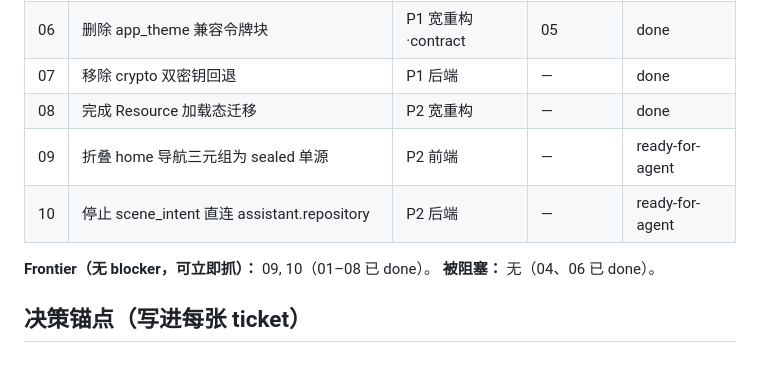
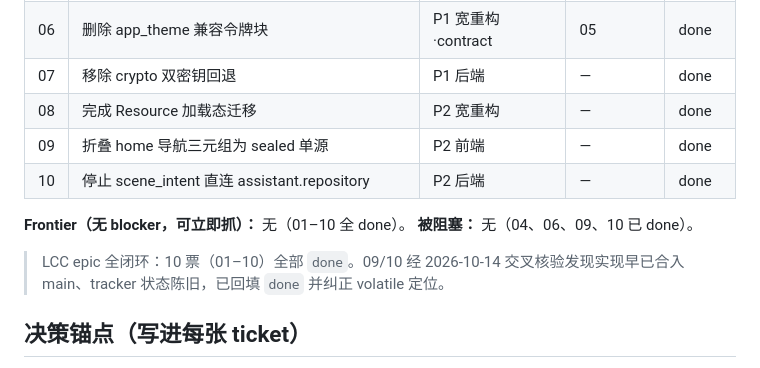
Before and after one commit to annilq/openedu, a Markdown page: .scratch/legacy-compat-cleanup/INDEX.md, the part around the change. GitHub-like rendering.

Commit message:
docs(tracker): LCC-09 + LCC-10 回写 done（交叉核验：实现早已合入 main，tracker 状态陈旧）
- 09: home 导航已折叠为 sealed ChildPage/TeacherPage 单源（commit 2a7e1d4 已在 main）；grep 零字段命中 _showProfile/_childNavIndex；导航测试 teacher_nav_single_source_test.dart:58-84 守卫
- 10: scene_intent 不再 import features.assistant.repository，last_scene_figure_key 下沉 app.features.materials.scene_figure_key（commit 463a566 已在 main）
- INDEX 09/10 -> done，Frontier 清空，LCC epic 10 票全闭环

```diff
--- a/.scratch/legacy-compat-cleanup/INDEX.md
+++ b/.scratch/legacy-compat-cleanup/INDEX.md
@@ -18,11 +18,13 @@
 | 06 | 删除 app_theme 兼容令牌块 | P1 宽重构·contract | 05 | done |
 | 07 | 移除 crypto 双密钥回退 | P1 后端 | — | done |
 | 08 | 完成 Resource<T> 加载态迁移 | P2 宽重构 | — | done |
-| 09 | 折叠 home 导航三元组为 sealed 单源 | P2 前端 | — | ready-for-agent |
-| 10 | 停止 scene_intent 直连 assistant.repository | P2 后端 | — | ready-for-agent |
+| 09 | 折叠 home 导航三元组为 sealed 单源 | P2 前端 | — | done |
+| 10 | 停止 scene_intent 直连 assistant.repository | P2 后端 | — | done |
 
-**Frontier（无 blocker，可立即抓）：** 09, 10（01–08 已 done）。
-**被阻塞：** 无（04、06 已 done）。
+**Frontier（无 blocker，可立即抓）：** 无（01–10 全 done）。
+**被阻塞：** 无（04、06、09、10 已 done）。
+
+> LCC epic 全闭环：10 票（01–10）全部 `done`。09/10 经 2026-10-14 交叉核验发现实现早已合入 main、tracker 状态陈旧，已回填 `done` 并纠正 volatile 定位。
 
 ## 决策锚点（写进每张 ticket）
 
```
Also changed, not shown: 2 other files.
